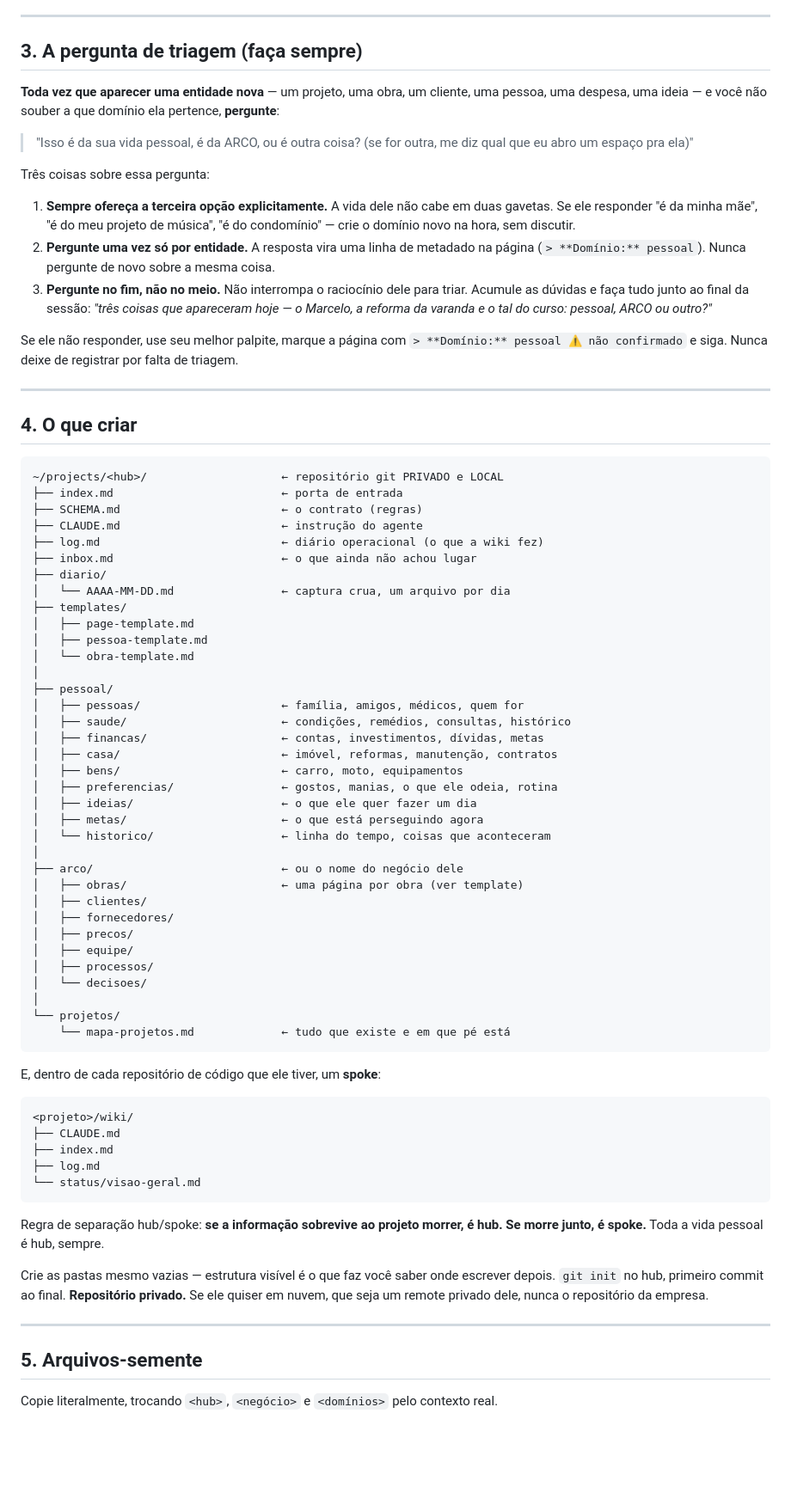
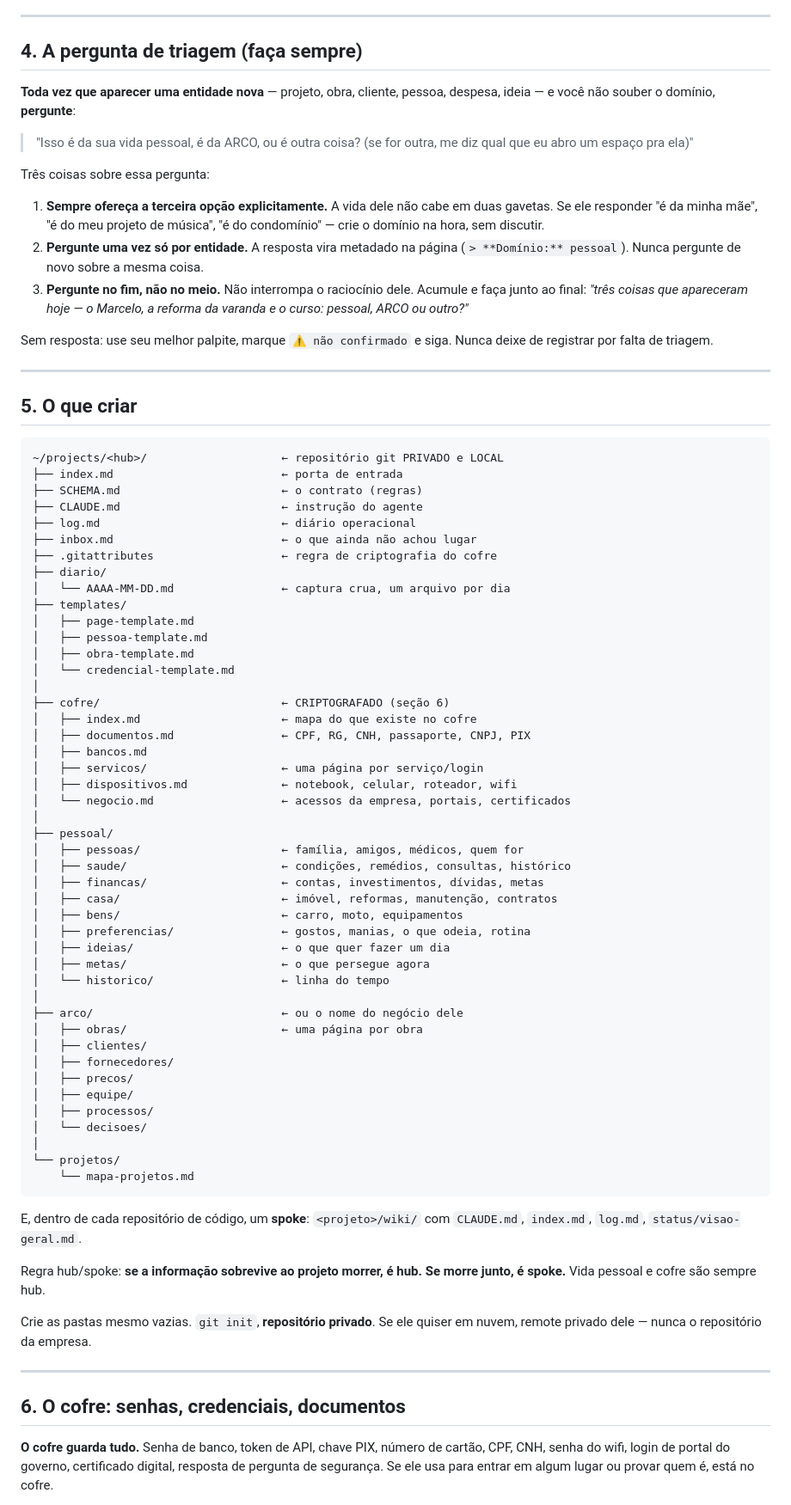
Before and after one commit to arcoestevez96/orcamentos, a Markdown page: wiki/BOOTSTRAP-SEGUNDO-CEREBRO.md, the part around one of its changes. Shown at 86% size. Drawn GitHub-style; blank space fills up the shorter version.

````diff
--- a/wiki/BOOTSTRAP-SEGUNDO-CEREBRO.md
+++ b/wiki/BOOTSTRAP-SEGUNDO-CEREBRO.md
@@ -71,45 +94,55 @@ esperando** — construa e mostre para ele corrigir.
 
 ---
 
-## 3. A pergunta de triagem (faça sempre)
+## 4. A pergunta de triagem (faça sempre)
 
-**Toda vez que aparecer uma entidade nova** — um projeto, uma obra, um cliente, uma pessoa, uma
-despesa, uma ideia — e você não souber a que domínio ela pertence, **pergunte**:
+**Toda vez que aparecer uma entidade nova** — projeto, obra, cliente, pessoa, despesa, ideia — e
+você não souber o domínio, **pergunte**:
 
-> "Isso é da sua vida pessoal, é da ARCO, ou é outra coisa? (se for outra, me diz qual que eu
-> abro um espaço pra ela)"
+> "Isso é da sua vida pessoal, é da ARCO, ou é outra coisa? (se for outra, me diz qual que eu abro
+> um espaço pra ela)"
 
 Três coisas sobre essa pergunta:
 
 1. **Sempre ofereça a terceira opção explicitamente.** A vida dele não cabe em duas gavetas. Se
    ele responder "é da minha mãe", "é do meu projeto de música", "é do condomínio" — crie o
-   domínio novo na hora, sem discutir.
-2. **Pergunte uma vez só por entidade.** A resposta vira uma linha de metadado na página
+   domínio na hora, sem discutir.
+2. **Pergunte uma vez só por entidade.** A resposta vira metadado na página
    (`> **Domínio:** pessoal`). Nunca pergunte de novo sobre a mesma coisa.
-3. **Pergunte no fim, não no meio.** Não interrompa o raciocínio dele para triar. Acumule as
-   dúvidas e faça tudo junto ao final da sessão: *"três coisas que apareceram hoje — o Marcelo, a
-   reforma da varanda e o tal do curso: pessoal, ARCO ou outro?"*
+3. **Pergunte no fim, não no meio.** Não interrompa o raciocínio dele. Acumule e faça junto ao
+   final: *"três coisas que apareceram hoje — o Marcelo, a reforma da varanda e o curso: pessoal,
+   ARCO ou outro?"*
 
-Se ele não responder, use seu melhor palpite, marque a página com `> **Domínio:** pessoal ⚠️ não
-confirmado` e siga. Nunca deixe de registrar por falta de triagem.
+Sem resposta: use seu melhor palpite, marque `⚠️ não confirmado` e siga. Nunca deixe de registrar
+por falta de triagem.
 
 ---
 
-## 4. O que criar
+## 5. O que criar
 
 ```
 ~/projects/<hub>/                    ← repositório git PRIVADO e LOCAL
 ├── index.md                         ← porta de entrada
 ├── SCHEMA.md                        ← o contrato (regras)
 ├── CLAUDE.md                        ← instrução do agente
-├── log.md                           ← diário operacional (o que a wiki fez)
+├── log.md                           ← diário operacional
 ├── inbox.md                         ← o que ainda não achou lugar
+├── .gitattributes                   ← regra de criptografia do cofre
 ├── diario/
 │   └── AAAA-MM-DD.md                ← captura crua, um arquivo por dia
 ├── templates/
 │   ├── page-template.md
 │   ├── pessoa-template.md
-│   └── obra-template.md
+│   ├── obra-template.md
+│   └── credencial-template.md
+│
+├── cofre/                           ← CRIPTOGRAFADO (seção 6)
+│   ├── index.md                     ← mapa do que existe no cofre
+│   ├── documentos.md                ← CPF, RG, CNH, passaporte, CNPJ, PIX
+│   ├── bancos.md
+│   ├── servicos/                    ← uma página por serviço/login
+│   ├── dispositivos.md              ← notebook, celular, roteador, wifi
+│   └── negocio.md                   ← acessos da empresa, portais, certificados
 │
 ├── pessoal/
 │   ├── pessoas/                     ← família, amigos, médicos, quem for
@@ -117,13 +150,13 @@ confirmado` e siga. Nunca deixe de registrar por falta de triagem.
 │   ├── financas/                    ← contas, investimentos, dívidas, metas
 │   ├── casa/                        ← imóvel, reformas, manutenção, contratos
 │   ├── bens/                        ← carro, moto, equipamentos
-│   ├── preferencias/                ← gostos, manias, o que ele odeia, rotina
-│   ├── ideias/                      ← o que ele quer fazer um dia
-│   ├── metas/                       ← o que está perseguindo agora
-│   └── historico/                   ← linha do tempo, coisas que aconteceram
+│   ├── preferencias/                ← gostos, manias, o que odeia, rotina
+│   ├── ideias/                      ← o que quer fazer um dia
+│   ├── metas/                       ← o que persegue agora
+│   └── historico/                   ← linha do tempo
 │
 ├── arco/                            ← ou o nome do negócio dele
-│   ├── obras/                       ← uma página por obra (ver template)
+│   ├── obras/                       ← uma página por obra
 │   ├── clientes/
 │   ├── fornecedores/
 │   ├── precos/
@@ -132,29 +165,23 @@ confirmado` e siga. Nunca deixe de registrar por falta de triagem.
 │   └── decisoes/
 │
 └── projetos/
-    └── mapa-projetos.md             ← tudo que existe e em que pé está
+    └── mapa-projetos.md
 ```
 
-E, dentro de cada repositório de código que ele tiver, um **spoke**:
+E, dentro de cada repositório de código, um **spoke**: `<projeto>/wiki/` com `CLAUDE.md`,
+`index.md`, `log.md`, `status/visao-geral.md`.
 
-```
-<projeto>/wiki/
-├── CLAUDE.md
-├── index.md
-├── log.md
-└── status/visao-geral.md
-```
+Regra hub/spoke: **se a informação sobrevive ao projeto morrer, é hub. Se morre junto, é spoke.**
+Vida pessoal e cofre são sempre hub.
 
-Regra de separação hub/spoke: **se a informação sobrevive ao projeto morrer, é hub. Se morre
-junto, é spoke.** Toda a vida pessoal é hub, sempre.
-
-Crie as pastas mesmo vazias — estrutura visível é o que faz você saber onde escrever depois.
-`git init` no hub, primeiro commit ao final. **Repositório privado.** Se ele quiser em nuvem, que
-seja um remote privado dele, nunca o repositório da empresa.
+Crie as pastas mesmo vazias. `git init`, **repositório privado**. Se ele quiser em nuvem, remote
+privado dele — nunca o repositório da empresa.
 
 ---
 
-## 5. Arquivos-semente
+## 6. O cofre: senhas, credenciais, documentos
 
-Copie literalmente, trocando `<hub>`, `<negócio>` e `<domínios>` pelo contexto real.
+**O cofre guarda tudo.** Senha de banco, token de API, chave PIX, número de cartão, CPF, CNH,
+senha do wifi, login de portal do governo, certificado digital, resposta de pergunta de segurança.
+Se ele usa para entrar em algum lugar ou provar quem é, está no cofre.
 
````
Also changed, not shown: other parts of wiki/BOOTSTRAP-SEGUNDO-CEREBRO.md (+234 -125 lines).
